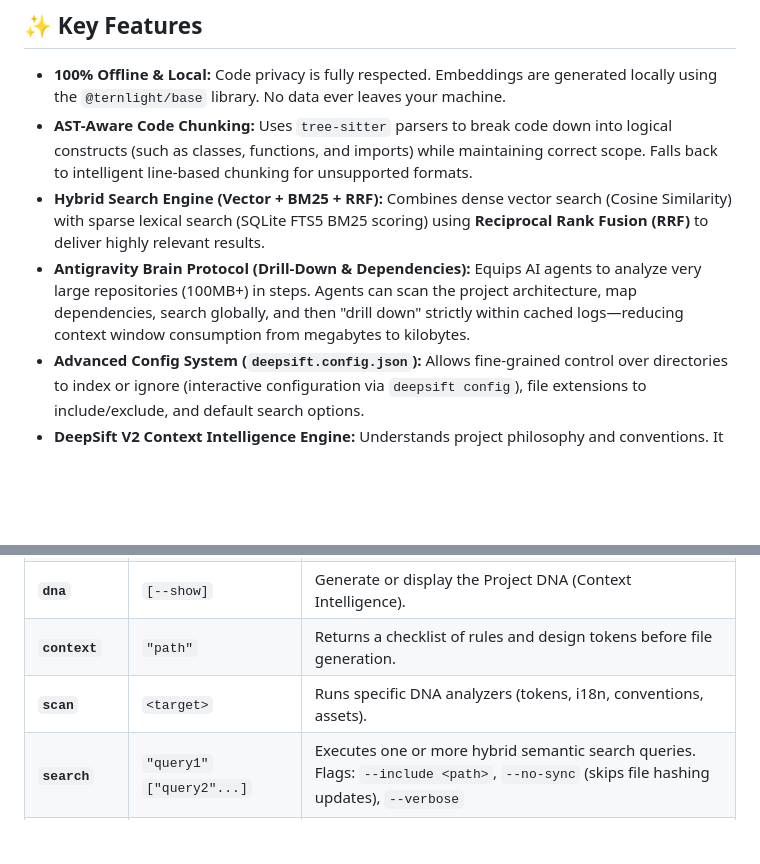
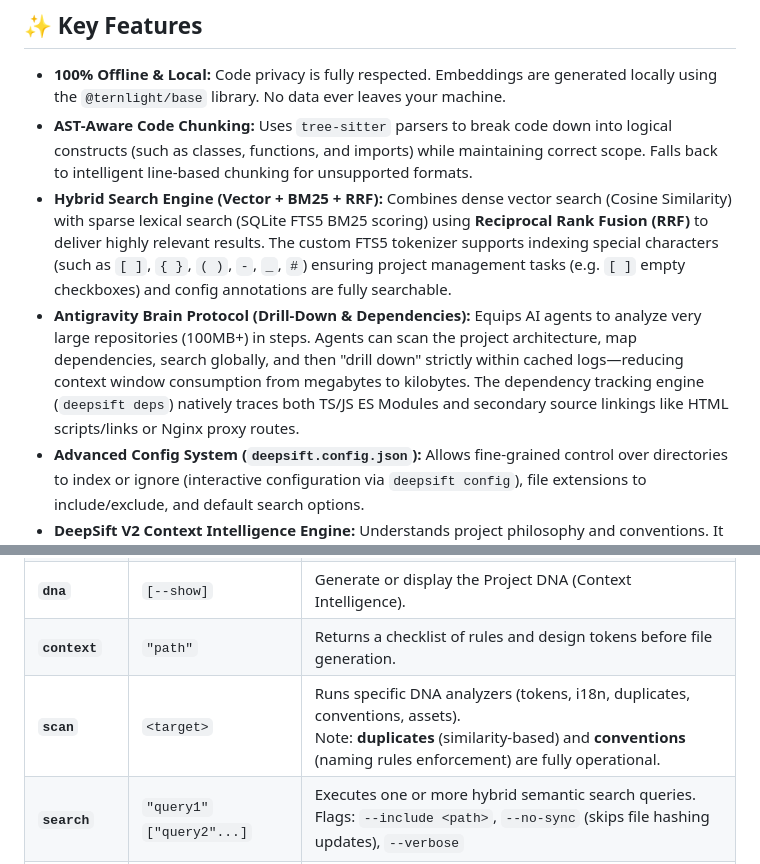
Before and after one commit to IrMaho/DeepSift, a Markdown page: README.md, 2 parts joined by grey strips. Drawn GitHub-style; blank space fills up the shorter version.

```diff
--- a/README.md
+++ b/README.md
@@ -55,8 +55,8 @@ DeepSift coordinates AST-aware parsing, local vector generation, and hybrid inde
 
 *   **100% Offline & Local:** Code privacy is fully respected. Embeddings are generated locally using the `@ternlight/base` library. No data ever leaves your machine.
 *   **AST-Aware Code Chunking:** Uses `tree-sitter` parsers to break code down into logical constructs (such as classes, functions, and imports) while maintaining correct scope. Falls back to intelligent line-based chunking for unsupported formats.
-*   **Hybrid Search Engine (Vector + BM25 + RRF):** Combines dense vector search (Cosine Similarity) with sparse lexical search (SQLite FTS5 BM25 scoring) using **Reciprocal Rank Fusion (RRF)** to deliver highly relevant results.
-*   **Antigravity Brain Protocol (Drill-Down & Dependencies):** Equips AI agents to analyze very large repositories (100MB+) in steps. Agents can scan the project architecture, map dependencies, search globally, and then "drill down" strictly within cached logs—reducing context window consumption from megabytes to kilobytes.
+*   **Hybrid Search Engine (Vector + BM25 + RRF):** Combines dense vector search (Cosine Similarity) with sparse lexical search (SQLite FTS5 BM25 scoring) using **Reciprocal Rank Fusion (RRF)** to deliver highly relevant results. The custom FTS5 tokenizer supports indexing special characters (such as `[ ]`, `{ }`, `( )`, `-`, `_`, `#`) ensuring project management tasks (e.g. `[ ]` empty checkboxes) and config annotations are fully searchable.
+*   **Antigravity Brain Protocol (Drill-Down & Dependencies):** Equips AI agents to analyze very large repositories (100MB+) in steps. Agents can scan the project architecture, map dependencies, search globally, and then "drill down" strictly within cached logs—reducing context window consumption from megabytes to kilobytes. The dependency tracking engine (`deepsift deps`) natively traces both TS/JS ES Modules and secondary source linkings like HTML scripts/links or Nginx proxy routes.
 *   **Advanced Config System (`deepsift.config.json`):** Allows fine-grained control over directories to index or ignore (interactive configuration via `deepsift config`), file extensions to include/exclude, and default search options.
 *   **DeepSift V2 Context Intelligence Engine:** Understands project philosophy and conventions. It analyzes code to extract naming conventions, design tokens, similarities, and modularity into a `Project DNA`.
 *   **Pre-Generation Checklists:** Features a `deepsift context` command to instruct LLMs on project conventions *before* writing new code.
@@ -157,7 +157,7 @@ Once running, the server also starts the **Web Dashboard** at **[http://localhos
 | **`config`** | None | Launches an interactive console checklist to configure directories to index, generating a customizable `deepsift.config.json`. |
 | **`dna`** | `[--show]` | Generate or display the Project DNA (Context Intelligence). |
 | **`context`** | `"path"` | Returns a checklist of rules and design tokens before file generation. |
-| **`scan`** | `<target>` | Runs specific DNA analyzers (tokens, i18n, conventions, assets). |
+| **`scan`** | `<target>` | Runs specific DNA analyzers (tokens, i18n, duplicates, conventions, assets). <br>Note: **duplicates** (similarity-based) and **conventions** (naming rules enforcement) are fully operational. |
 | **`search`** | `"query1"` `["query2"...]` | Executes one or more hybrid semantic search queries. <br>Flags: `--include <path>`, `--no-sync` (skips file hashing updates), `--verbose` |
 | **`index`** | None | Re-indexes the project (incremental). Add `--force` to rebuild from scratch. |
 | **`status`** | None | Prints database size, total files indexed, and total chunk counts. |
```
Also changed, not shown: README_FA.md (+8 -3 lines).
